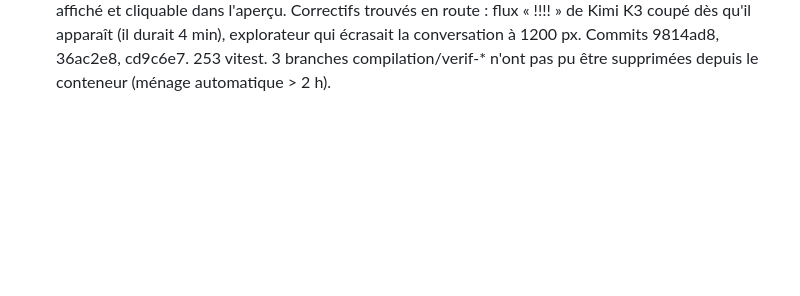
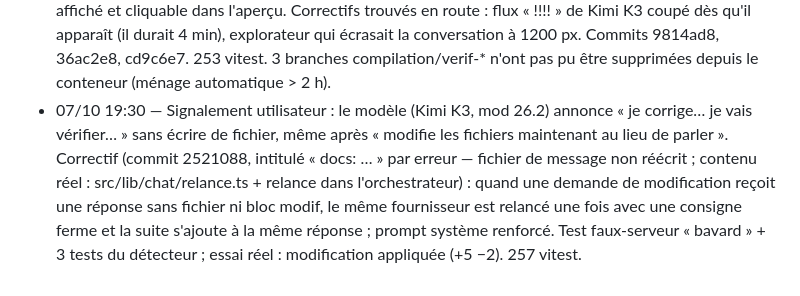
Before and after one commit to zfrcf/Fitness-Park-Roue, a Markdown page: .session-nuit/JOURNAL.md, the part around the change. Drawn GitHub-style; blank space fills up the shorter version.

Commit message:
docs: journal — relance des réponses sans modification (commit 2521088)
Co-Authored-By: Claude Opus 5.5 <noreply@anthropic.com>
Claude-Session: https://claude.ai/code/session_01Dvynn7tj5HuMPrLkMq1LTb

```diff
--- a/.session-nuit/JOURNAL.md
+++ b/.session-nuit/JOURNAL.md
@@ -31,3 +31,4 @@
 - 06/10 16:05 — Signalement utilisateur : « Aucun fournisseur configuré » dans l'application locale (la production a bien ses 4 fournisseurs, vérifié côté Vercel). Import automatique d'un fichier atelier-cles.env (installateur et « atelier ui »), message local explicite, import des réglages utiles sans les variables Vercel. Fichier de clés généré depuis .env.local et remis à l'utilisateur hors dépôt. OpenRouter : qwen/qwen3.8-27b:free n'existe plus (404) → nvidia/nemotron-3-ultra-550b-a55b:free testé OK dans ce fichier ; .env.local et Vercel gardent l'ancien modèle. Vérifié : config vide → mise à jour avec le fichier à côté de l'archive → 4 fournisseurs → réponse réelle dans l'application. Commit 09a8a9e.
 - 06/10 18:50 — Signalements utilisateur : « il réécrit tout au lieu de modifier » et « système de fichiers comme VS Code, en temps réel ». Diagnostic réel (mod Fabric, Kimi K3 et Groq) : NVIDIA émettait bien des blocs modif mais avec un « ======= » de trop (fichier corrompu) ; Groq recopiait la note « [modification de x : appliquée] » sans rien modifier ; consignes contradictoires (« projet complet », « EN ENTIER ») ; Groq épuisait ses étapes en recherches web et finissait vide ; NVIDIA coupé à 60 s avant son premier token. Tout corrigé (commit 165a912, tests à partir des cas réels). Explorateur façon VS Code en direct (commit 68213e9) : vérifié dans l'application de bureau, création 6 fichiers marqués U en direct, ajout de commande en 2 blocs modif (M, lignes vertes), changement de message = 1 ligne modifiée, aucune corruption. 205 vitest, 47 pytest, construction Vercel OK.
 - 07/10 18:55 — DEMANDE utilisateur : images (sans rien configurer), « TOUT coder » (pas seulement Minecraft), pouvoir donner des fichiers. Fait : pièces jointes (fichiers, .zip, PDF, images, dossiers, collage), lecture d'images (NVIDIA/Groq/Cloudflare), génération d'images FLUX sur le compte Cloudflare déjà configuré (Pollinations en secours), script de construction universel (12 types de projets) partagé par GitHub Actions et le mode local, aperçu des sites. Vérifié réellement : 3 runs GitHub (Python ✔, Node/TypeScript ✔, Rust avec erreur volontaire ✘ avec le bon journal) ; navigateur piloté en mode local : les 4 pièces jointes lues correctement, fichier joint modifié par blocs modif (+30 −0) avec tests pytest, construction locale « tests réussis », image FLUX générée, site généré affiché et cliquable dans l'aperçu. Correctifs trouvés en route : flux « !!!! » de Kimi K3 coupé dès qu'il apparaît (il durait 4 min), explorateur qui écrasait la conversation à 1200 px. Commits 9814ad8, 36ac2e8, cd9c6e7. 253 vitest. 3 branches compilation/verif-* n'ont pas pu être supprimées depuis le conteneur (ménage automatique > 2 h).
+- 07/10 19:30 — Signalement utilisateur : le modèle (Kimi K3, mod 26.2) annonce « je corrige… je vais vérifier… » sans écrire de fichier, même après « modifie les fichiers maintenant au lieu de parler ». Correctif (commit 2521088, intitulé « docs: … » par erreur — fichier de message non réécrit ; contenu réel : src/lib/chat/relance.ts + relance dans l'orchestrateur) : quand une demande de modification reçoit une réponse sans fichier ni bloc modif, le même fournisseur est relancé une fois avec une consigne ferme et la suite s'ajoute à la même réponse ; prompt système renforcé. Test faux-serveur « bavard » + 3 tests du détecteur ; essai réel : modification appliquée (+5 −2). 257 vitest.
```
